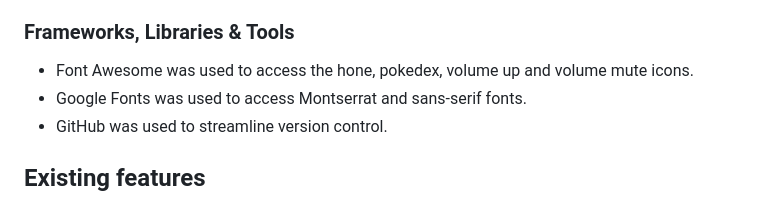
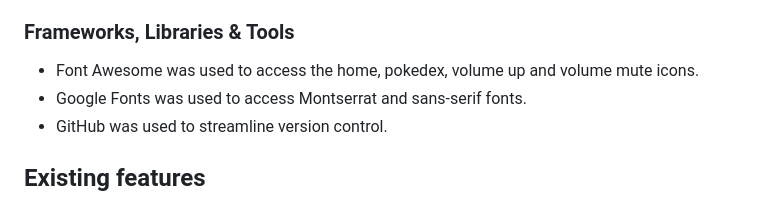
Before and after one commit to StanimirVasev/ci-interactive-frontend-development-milestone-project, a Markdown page: README.md, the part around the change. Drawn GitHub-style.

```diff
--- a/README.md
+++ b/README.md
@@ -173,7 +173,7 @@ The game consist of the following screens:
 
 ### Frameworks, Libraries & Tools
 
-- Font Awesome was used to access the hone, pokedex, volume up and volume mute icons.
+- Font Awesome was used to access the home, pokedex, volume up and volume mute icons.
 - Google Fonts was used to access Montserrat and sans-serif fonts.
 - GitHub was used to streamline version control.
 
```
